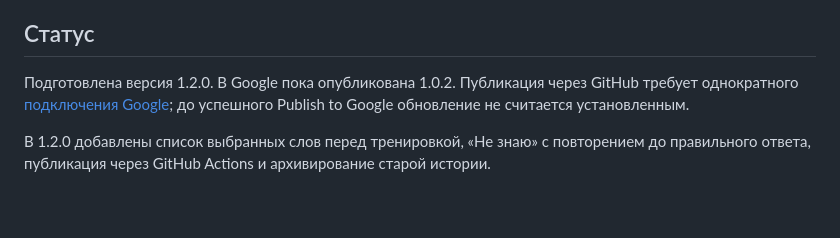
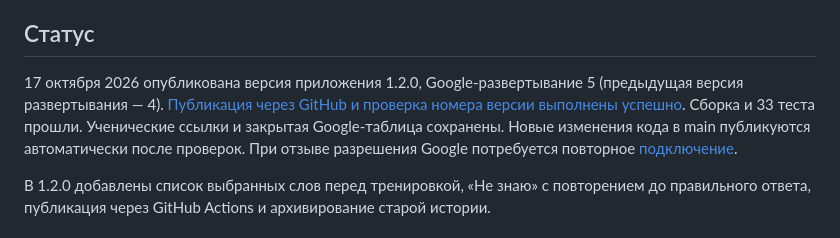
Before and after one commit to alena-tutor/alena-tutor.github.io, a Markdown page: wordpet/README.md, the part around the change. GitHub-like rendering; blank space fills up the shorter version.

Commit message:
Document verified WordPet 1.2.0 Google release [skip ci]

```diff
--- a/wordpet/README.md
+++ b/wordpet/README.md
@@ -4,7 +4,7 @@
 
 ## Статус
 
-Подготовлена версия 1.2.0. В Google пока опубликована 1.0.2. Публикация через GitHub требует однократного [подключения Google](SETUP.md); до успешного Publish to Google обновление не считается установленным.
+17 октября 2026 опубликована версия приложения 1.2.0, Google-развертывание 5 (предыдущая версия развертывания — 4). [Публикация через GitHub и проверка номера версии выполнены успешно](https://github.com/alena-tutor/alena-tutor.github.io/actions/runs/39008846071/attempts/3). Сборка и 33 теста прошли. Ученические ссылки и закрытая Google-таблица сохранены. Новые изменения кода в main публикуются автоматически после проверок. При отзыве разрешения Google потребуется повторное [подключение](SETUP.md).
 
 В 1.2.0 добавлены список выбранных слов перед тренировкой, «Не знаю» с повторением до правильного ответа, публикация через GitHub Actions и архивирование старой истории.
 
```
